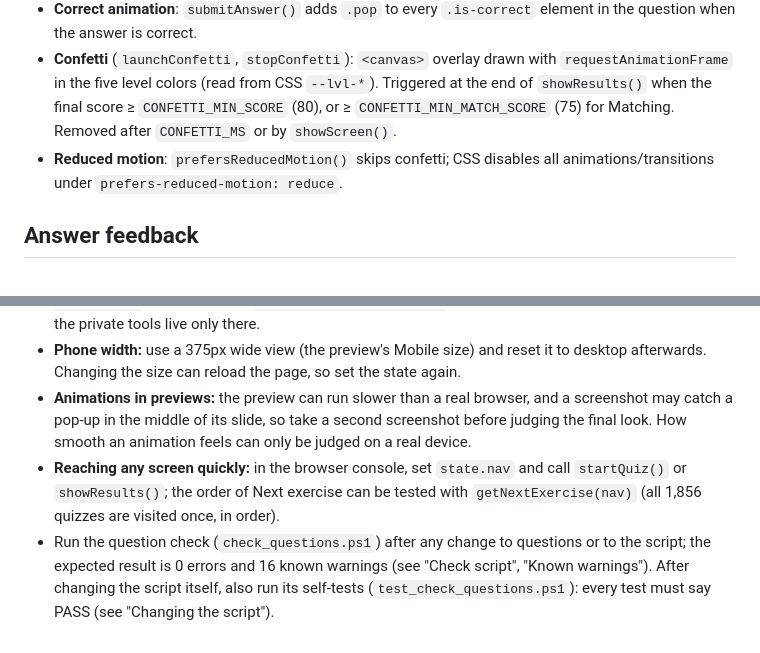
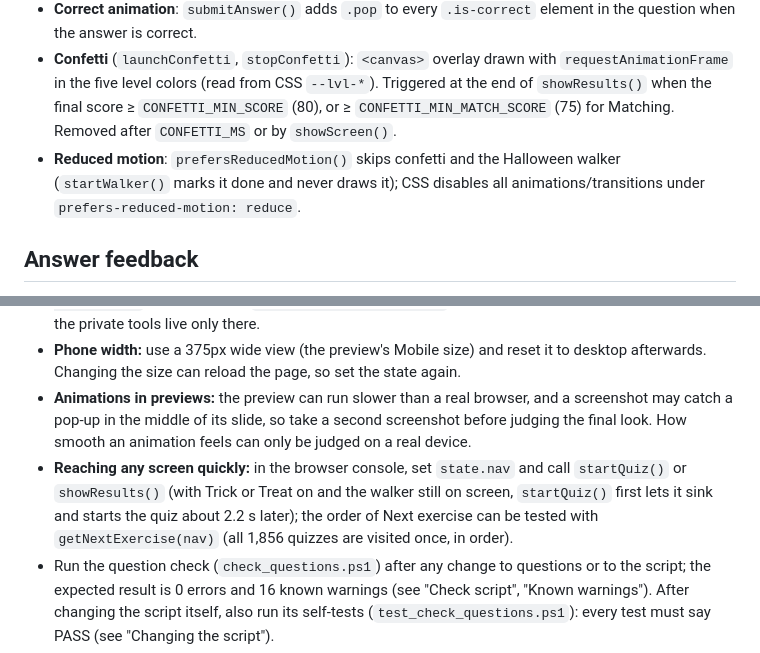
Before and after one commit to ahmetkaans/my-game-project, a Markdown page: README.md, 2 parts joined by grey strips. Rendered like a GitHub page.

```diff
--- a/README.md
+++ b/README.md
@@ -401,7 +402,7 @@ Still English in Turkish mode, by design: questions, options, bank and Matching
 - **Storage**: `loadPref` / `savePref` wrap `localStorage` in try/catch; if storage is blocked (private mode, `data:` previews) the game still works and simply doesn't remember.
 - **Correct animation**: `submitAnswer()` adds `.pop` to every `.is-correct` element in the question when the answer is correct.
 - **Confetti** (`launchConfetti`, `stopConfetti`): `<canvas>` overlay drawn with `requestAnimationFrame` in the five level colors (read from CSS `--lvl-*`). Triggered at the end of `showResults()` when the final score ≥ `CONFETTI_MIN_SCORE` (80), or ≥ `CONFETTI_MIN_MATCH_SCORE` (75) for Matching. Removed after `CONFETTI_MS` or by `showScreen()`.
-- **Reduced motion**: `prefersReducedMotion()` skips confetti; CSS disables all animations/transitions under `prefers-reduced-motion: reduce`.
+- **Reduced motion**: `prefersReducedMotion()` skips confetti and the Halloween walker (`startWalker()` marks it done and never draws it); CSS disables all animations/transitions under `prefers-reduced-motion: reduce`.
 
 ## Answer feedback
 
@@ -921,7 +922,7 @@ AGENTS.md rule 6 lists what to check before handing over. Practical notes from b
 - **Checking a work folder** (a separate working copy of another branch; the split was made in `.gitignore/split-work/`, which is removed now): point the tools at it. `check_filemap.ps1 -Work <work>` (it finds the page, the css files and the notes there; the private files are still looked for in the main folder), `check_questions.ps1 -Html <work>\game\index.html`, and `serve_test.ps1 -Root <work>\game`. The self-tests (`test_check_questions.ps1`) always run from the main folder, because the private tools live only there.
 - **Phone width:** use a 375px wide view (the preview's Mobile size) and reset it to desktop afterwards. Changing the size can reload the page, so set the state again.
 - **Animations in previews:** the preview can run slower than a real browser, and a screenshot may catch a pop-up in the middle of its slide, so take a second screenshot before judging the final look. How smooth an animation feels can only be judged on a real device.
-- **Reaching any screen quickly:** in the browser console, set `state.nav` and call `startQuiz()` or `showResults()`; the order of Next exercise can be tested with `getNextExercise(nav)` (all 1,856 quizzes are visited once, in order).
+- **Reaching any screen quickly:** in the browser console, set `state.nav` and call `startQuiz()` or `showResults()` (with Trick or Treat on and the walker still on screen, `startQuiz()` first lets it sink and starts the quiz about 2.2 s later); the order of Next exercise can be tested with `getNextExercise(nav)` (all 1,856 quizzes are visited once, in order).
 - Run the question check (`check_questions.ps1`) after any change to questions or to the script; the expected result is 0 errors and 16 known warnings (see "Check script", "Known warnings"). After changing the script itself, also run its self-tests (`test_check_questions.ps1`): every test must say PASS (see "Changing the script").
 - Run the file map check (`check_filemap.ps1`) after any structural change (a banner, function, id, doc heading or file added, removed, renamed or moved); the expected result is 0 errors and 0 warnings (see "File map", F). It also reports function and constant names written in the docs that no longer exist in the code, so run it after editing docs that name code too. Its `-Lines` option prints the current line ranges.
 - **Website check (every change must work in both ways: from the folder on a PC, offline, and on a website).** Before handing over any change to `game/`: (1) every link and path in the page and the files is relative and does not start with `/` (a site may live in a sub-address such as `ahmetkaans.github.io/my-game-project/`); (2) every file name in `game/` is lowercase and matches its script or link tag letter for letter (a PC ignores capital letters, a web server does not); (3) no `fetch`, no ES modules (`import`, `type="module"`), nothing that works only from a website or only from a folder; (4) no file or class names with `ad(s)`, `banner`, `sponsor`, `tracker` or `popup` (adblockers); (5) the only outside request is the Inter font; (6) the play-through test passes on the served folder (`serve_test.ps1`, a real web address) **and** the page opens by double-click from the folder (`file://`), with no console errors in either; (7) saved settings belong to the web address, so a new address starts fresh. **Publishing:** Cloudflare Pages: output folder `game`, no build command. GitHub Pages serves the repository root by default, so `game/` would need extra setup (a publish workflow or a different folder). `check_filemap.ps1` already checks lower case names of the code files and that the page loads every file; it does not check the other points, so read them yourself.
```
Also changed, not shown: other parts of README.md (+1 -0 lines), CHANGELOG.md (+3 -1 lines), DESIGN.md (+2 -2 lines).
